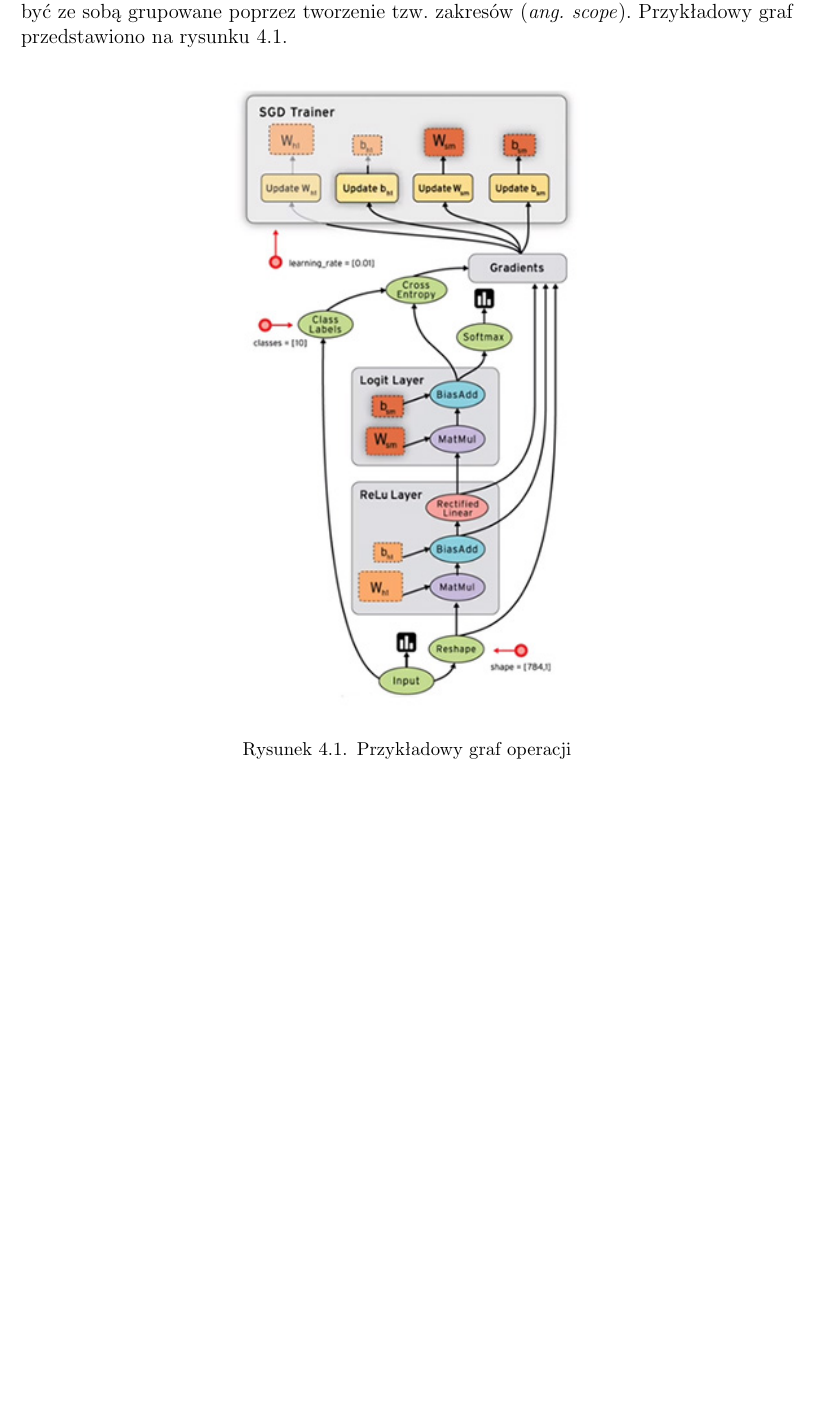
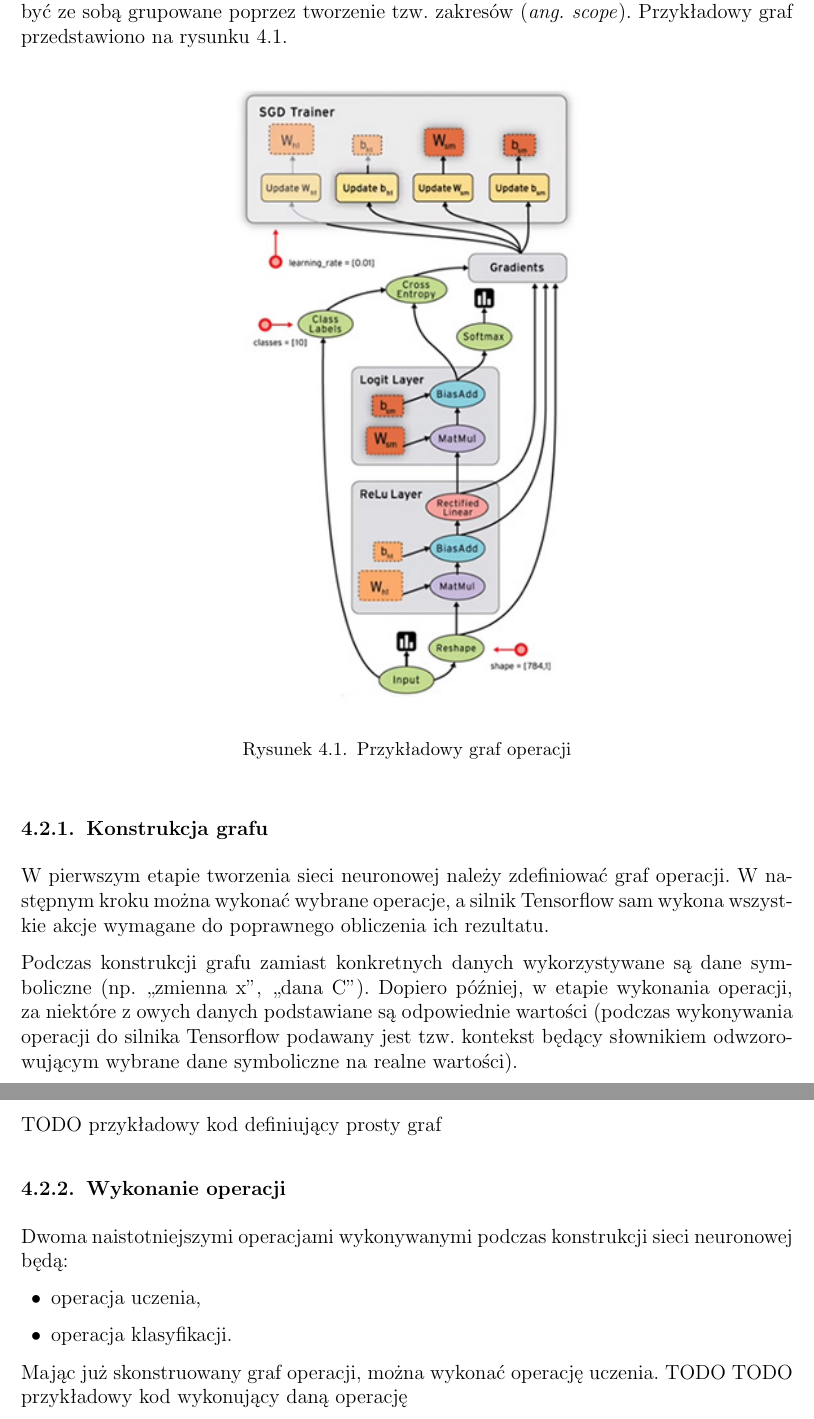
Before and after one commit to nme01/mgr-tex, a LaTeX document (tex/main.tex, which reads tex/srodowisko.tex): part of page 22 of 24 before the commit and two parts of pages 22 and 23 of 25 after it, the two joined at a grey line, cut so that both start at the same text, the shorter picture padded with empty space. Compiled offline with pdfLaTeX.

Commit message:
Dodano podsekcję: konstrukcja grafu oraz podsekcję wykonanie operacji.

```diff
--- a/tex/srodowisko.tex
+++ b/tex/srodowisko.tex
@@ -37,3 +37,24 @@ tzw.~zakresów (\textit{ang.~scope}). Przykładowy graf przedstawiono na rysunku
 	\caption{Przykładowy graf operacji}
 	\label{img:tf-smpl-grf}
 \end{figure}
+
+\subsection{Konstrukcja grafu}
+W pierwszym etapie tworzenia sieci neuronowej należy zdefiniować graf operacji. W~następnym kroku można wykonać
+wybrane operacje, a~silnik Tensorflow sam wykona wszystkie akcje wymagane do~poprawnego obliczenia ich rezultatu.
+
+Podczas konstrukcji grafu zamiast konkretnych danych wykorzystywane są dane symboliczne (np.~,,zmienna~x'',
+,,dana~C''). Dopiero później, w etapie wykonania operacji, za~niektóre z~owych danych podstawiane
+są~odpowiednie wartości (podczas wykonywania operacji do~silnika Tensorflow podawany jest tzw.~kontekst będący
+słownikiem odwzorowującym wybrane dane symboliczne na realne wartości).
+
+TODO przykładowy kod definiujący prosty graf
+
+\subsection{Wykonanie operacji}
+Dwoma naistotniejszymi operacjami wykonywanymi podczas konstrukcji sieci neuronowej będą:
+\begin{itemize}
+    \item operacja uczenia,
+    \item operacja klasyfikacji.
+\end{itemize}
+
+Mając już skonstruowany graf operacji, można wykonać operację uczenia. TODO
+TODO przykładowy kod wykonujący daną operację
```
